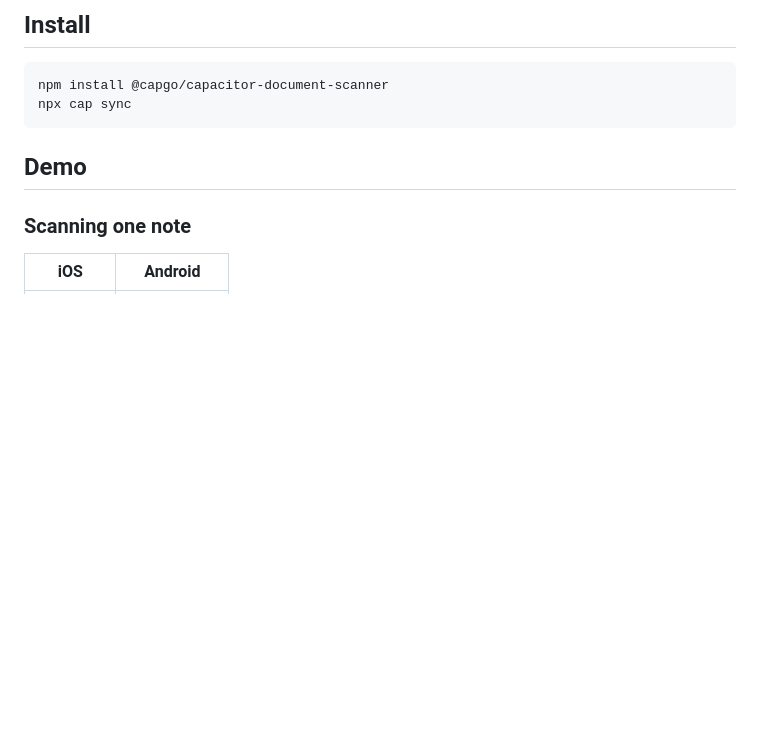
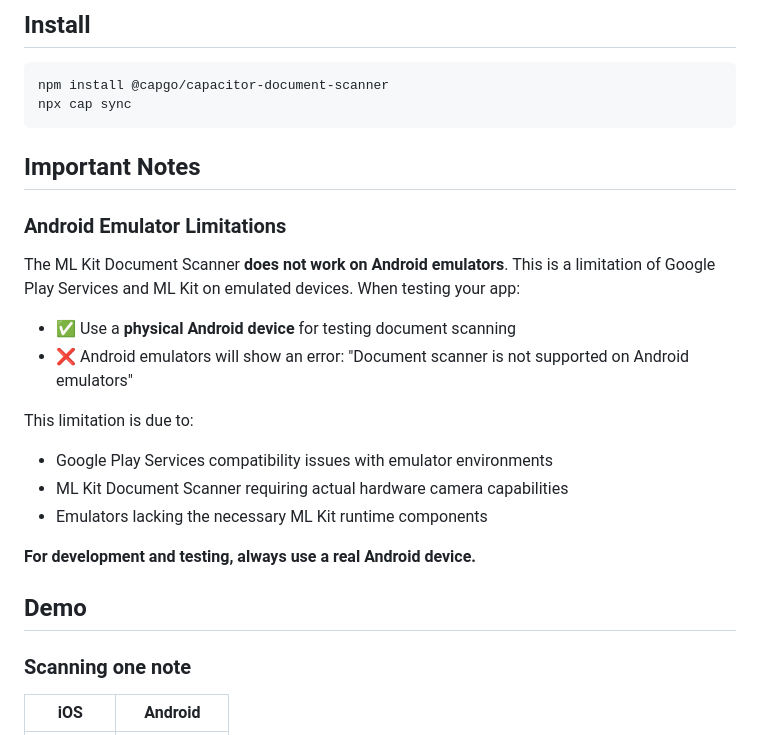
Before and after one commit to Cap-go/capacitor-document-scanner, a Markdown page: README.md, the part around the change. Rendered like a GitHub page; blank space fills up the shorter version.

Commit message:
Add Android emulator limitations to README
Co-authored-by: riderx <4084527+riderx@users.noreply.github.com>

````diff
--- a/README.md
+++ b/README.md
@@ -28,6 +28,22 @@ The most complete doc is available here: https://capgo.app/docs/plugins/document
 npm install @capgo/capacitor-document-scanner
 npx cap sync
 ```
+
+## Important Notes
+
+### Android Emulator Limitations
+
+The ML Kit Document Scanner **does not work on Android emulators**. This is a limitation of Google Play Services and ML Kit on emulated devices. When testing your app:
+
+- ✅ Use a **physical Android device** for testing document scanning
+- ❌ Android emulators will show an error: "Document scanner is not supported on Android emulators"
+
+This limitation is due to:
+- Google Play Services compatibility issues with emulator environments
+- ML Kit Document Scanner requiring actual hardware camera capabilities
+- Emulators lacking the necessary ML Kit runtime components
+
+**For development and testing, always use a real Android device.**
 
 ## Demo
 
````
